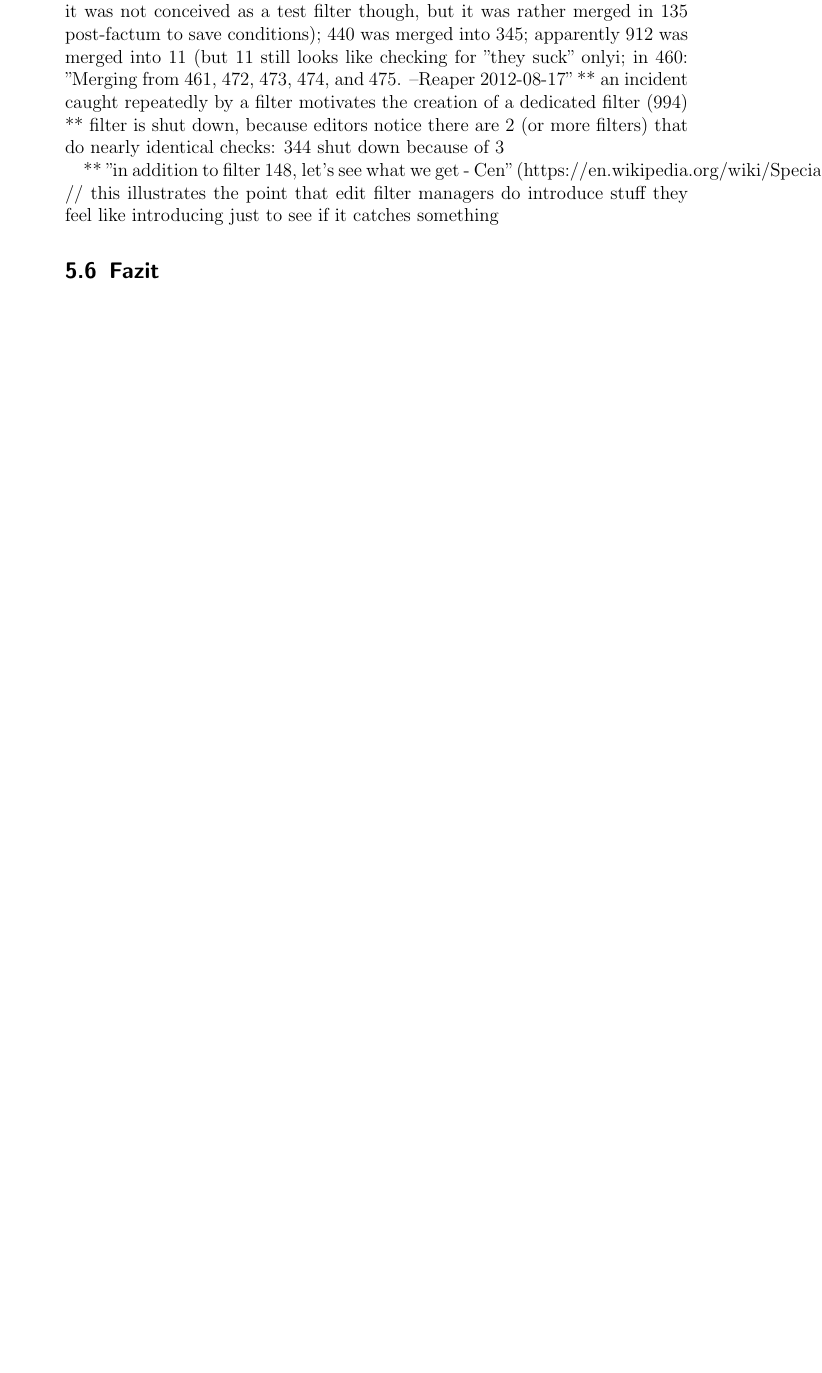
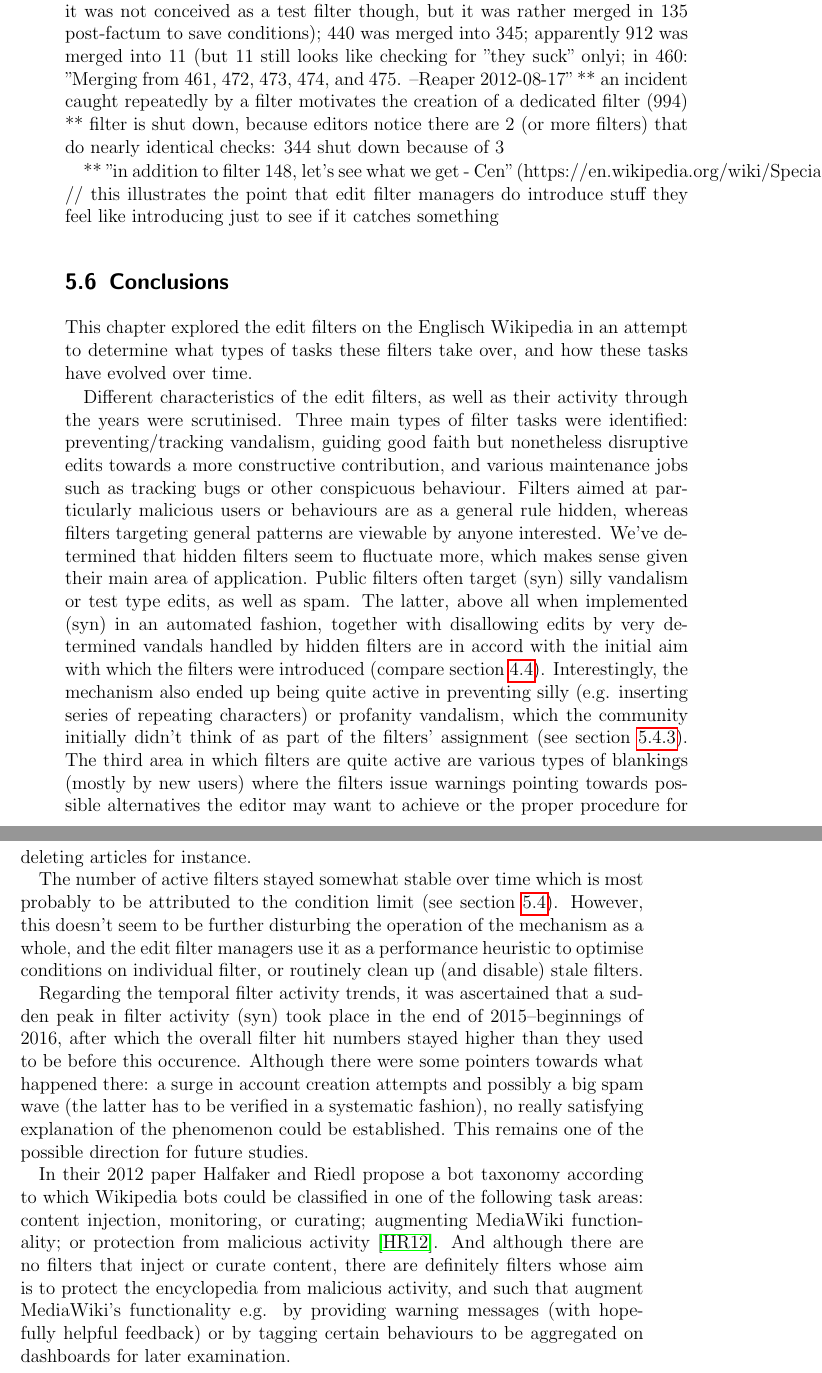
Before and after one commit to lusy/wikifilters, a LaTeX thesis (thesis/thesis_main.tex, which reads thesis/5-Overview-EN-Wiki.tex): part of page 79 of 114 before the commit and two parts of pages 79 and 80 of 114 after it, the two joined at a grey line, cut so that both start at the same text, the shorter picture padded with empty space. Compiled offline with pdfLaTeX.

Commit message:
Write chap 5 conclusions

```diff
--- a/thesis/5-Overview-EN-Wiki.tex
+++ b/thesis/5-Overview-EN-Wiki.tex
@@ -568,9 +569,34 @@ Sometimes, when a wave of particularly persistent vandalism arises, a filter is
   ** "in addition to filter 148, let's see what we get - Cen" (https://en.wikipedia.org/wiki/Special:AbuseFilter/188) // this illustrates the point that edit filter managers do introduce stuff they feel like introducing just to see if it catches something
 
 
-\section{Fazit}
+\section{Conclusions}
+
+This chapter explored the edit filters on the Englisch Wikipedia in an attempt to determine what types of tasks these filters take over,
+and how these tasks have evolved over time.
+
+Different characteristics of the edit filters, as well as their activity through the years were scrutinised.
+Three main types of filter tasks were identified: preventing/tracking vandalism, guiding good faith but nonetheless disruptive edits towards a more constructive contribution, and various maintenance jobs such as tracking bugs or other conspicuous behaviour.
+Filters aimed at particularly malicious users or behaviours are as a general rule hidden, whereas filters targeting general patterns are viewable by anyone interested.
+We've determined that hidden filters seem to fluctuate more, which makes sense given their main area of application.
+Public filters often target (syn) silly vandalism or test type edits, as well as spam.
+The latter, above all when implemented (syn) in an automated fashion, together with disallowing edits by very determined vandals handled by hidden filters are in accord with the initial aim with which the filters were introduced (compare section~\ref{section:4-history}).
+Interestingly, the mechanism also ended up being quite active in preventing silly (e.g. inserting series of repeating characters) or profanity vandalism, which the community initially didn't think of as part of the filters' assignment (see section~\ref{sec:most-active-all-times}).
+The third area in which filters are quite active are various types of blankings (mostly by new users) where the filters issue warnings pointing towards possible alternatives the editor may want to achieve or the proper procedure for deleting articles for instance.
+
+The number of active filters stayed somewhat stable over time which is most probably to be attributed to the condition limit (see section~\ref{sec:filter-activity}).
+However, this doesn't seem to be further disturbing the operation of the mechanism as a whole,
+and %TODO better word
+the edit filter managers use it as a performance heuristic to optimise conditions on individual filter, or routinely clean up (and disable) stale filters.
+
+Regarding the temporal filter activity trends, it was ascertained that a sudden peak in filter activity (syn) took place in the end of 2015–beginnings of 2016, after which the overall filter hit numbers stayed higher than they used to be before this occurence.
+Although there were some pointers towards what happened there:
+a surge in account creation attempts and possibly a big spam wave (the latter has to be verified in a systematic fashion),
+no really satisfying explanation of the phenomenon could be established.
+This remains one of the possible direction for future studies.
+
+
+%TODO is it really important to have this here?
+In their 2012 paper Halfaker and Riedl propose a bot taxonomy according to which Wikipedia bots could be classified in one of the following task areas: content injection, monitoring, or curating; augmenting MediaWiki functionality; or protection from malicious activity~\cite{HalRied2012}.
+And although there are no filters that inject or curate content, there are definitely filters whose aim is to protect the encyclopedia from malicious activity, and such that augment MediaWiki's functionality e.g. by providing warning messages (with hopefully helpful feedback) or by tagging certain behaviours to be aggregated on dashboards for later examination.
 
 \begin{comment}
-Maybe smth along the lines that filters cooperate with other mechanisms (which can be actually a more suitable fazit for chap4) %TODO check
-    and through analysis this cooperation can be further improved (e.g. by studying on which pages filters are tripped most frequently the pages in question can be (semi-)protected)
-I think the community also does this already (partially).
```
Also changed, not shown: thesis/4-Edit-Filters.tex (+6 -0 lines), thesis/6-Discussion.tex (+12 -0 lines), thesis/conclusion.tex (+3 -1 lines), thesis/5-Overview-EN-Wiki.tex (21 more changed lines).
